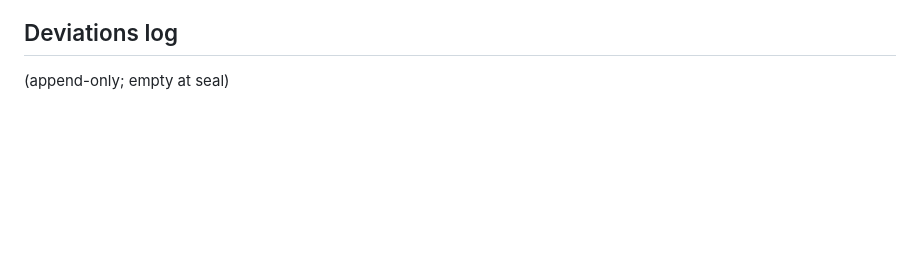
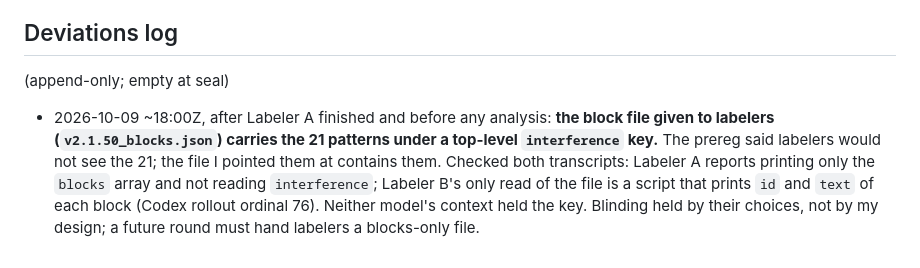
Before and after one commit to fsgeek/arbiter, a Markdown page: docs/research/prereg_scourer_verdicts.md, the part around the change. GitHub-like rendering; blank space fills up the shorter version.

Commit message:
verdicts: deviation logged — block file handed to labelers contained the 21-pattern key; both transcripts show only the blocks array was read
Co-Authored-By: Claude Fable 5.1 <noreply@anthropic.com>

```diff
--- a/docs/research/prereg_scourer_verdicts.md
+++ b/docs/research/prereg_scourer_verdicts.md
@@ -80,3 +80,11 @@ Two labelers × ~12 batches each (Opus subagent; Codex), third judge ≤ 314 ×
 
 ## Deviations log
 (append-only; empty at seal)
+
+- 2026-10-09 ~18:00Z, after Labeler A finished and before any analysis: **the block file given to
+  labelers (`v2.1.50_blocks.json`) carries the 21 patterns under a top-level `interference` key.**
+  The prereg said labelers would not see the 21; the file I pointed them at contains them. Checked
+  both transcripts: Labeler A reports printing only the `blocks` array and not reading
+  `interference`; Labeler B's only read of the file is a script that prints `id` and `text` of each
+  block (Codex rollout ordinal 76). Neither model's context held the key. Blinding held by their
+  choices, not by my design; a future round must hand labelers a blocks-only file.
```
